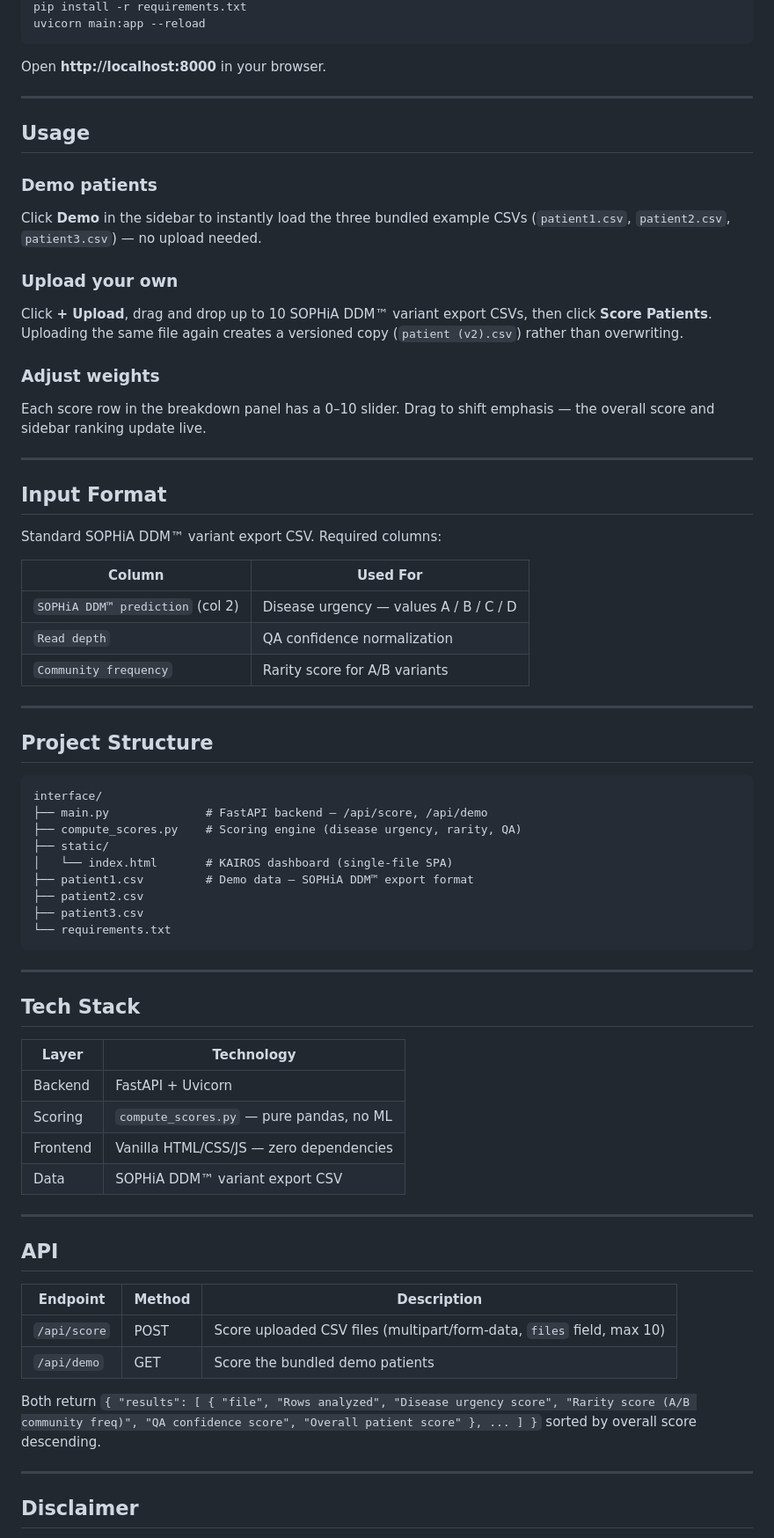
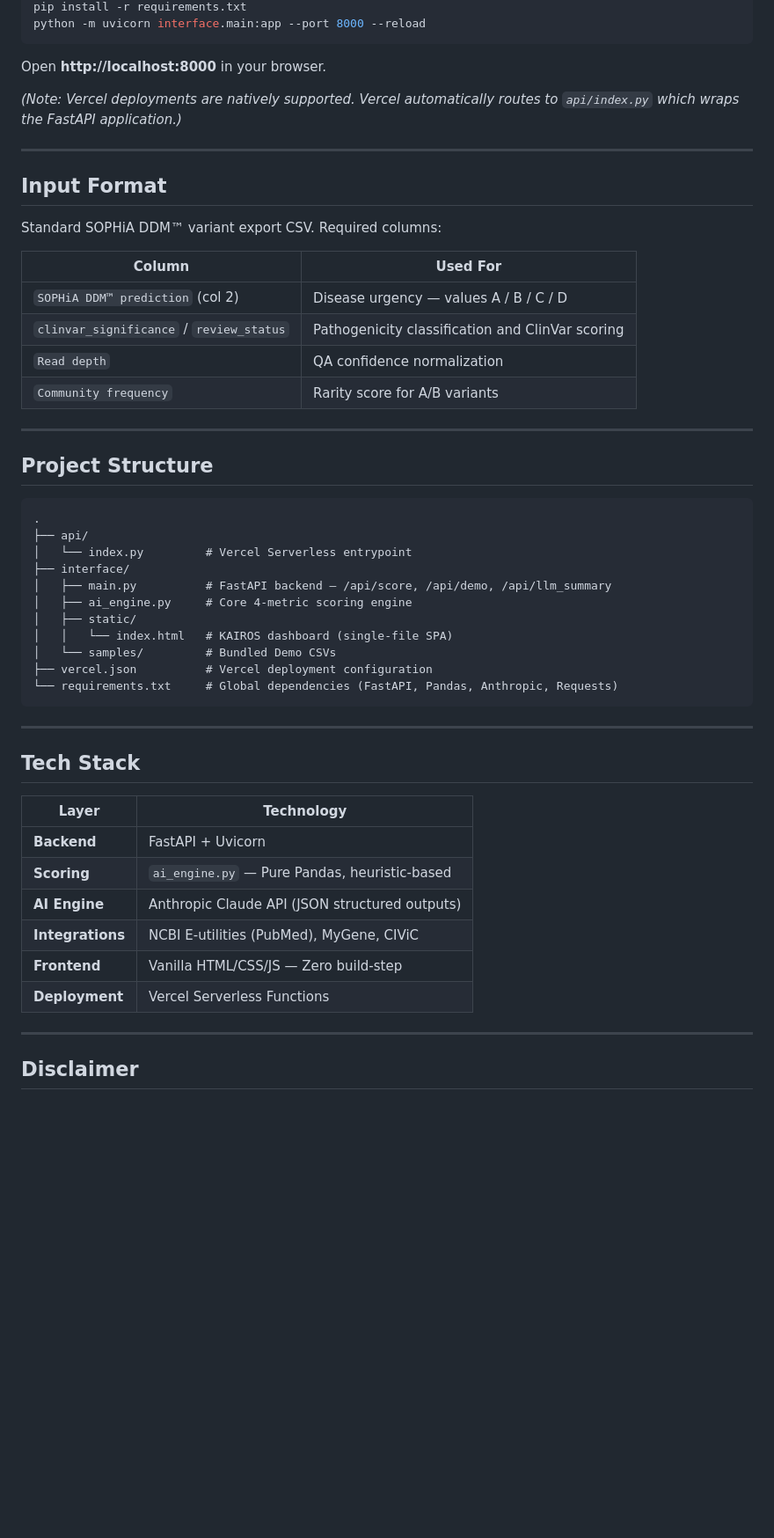
Before and after one commit to yacine-baghli/GenomicSophia, a Markdown page: README.md, the part around one of its changes. Shown at 88% size. Rendered like a GitHub page; blank space fills up the shorter version.

Commit message:
Update README with detailed feature documentation

````diff
--- a/README.md
+++ b/README.md
@@ -31,21 +61,10 @@ cd GenomicSophia/interface
 pip install -r requirements.txt
-uvicorn main:app --reload
+python -m uvicorn interface.main:app --port 8000 --reload
 ```
 
 Open **http://localhost:8000** in your browser.
 
----
-
-## Usage
-
-### Demo patients
-Click **Demo** in the sidebar to instantly load the three bundled example CSVs (`patient1.csv`, `patient2.csv`, `patient3.csv`) — no upload needed.
-
-### Upload your own
-Click **+ Upload**, drag and drop up to 10 SOPHiA DDM™ variant export CSVs, then click **Score Patients**. Uploading the same file again creates a versioned copy (`patient (v2).csv`) rather than overwriting.
-
-### Adjust weights
-Each score row in the breakdown panel has a 0–10 slider. Drag to shift emphasis — the overall score and sidebar ranking update live.
+*(Note: Vercel deployments are natively supported. Vercel automatically routes to `api/index.py` which wraps the FastAPI application.)*
 
 ---
 
@@ -56,6 +75,7 @@ Standard SOPHiA DDM™ variant export CSV. Required columns:
 | Column | Used For |
 |---|---|
 | `SOPHiA DDM™ prediction` (col 2) | Disease urgency — values A / B / C / D |
+| `clinvar_significance` / `review_status` | Pathogenicity classification and ClinVar scoring |
 | `Read depth` | QA confidence normalization |
 | `Community frequency` | Rarity score for A/B variants |
 
@@ -63,16 +83,18 @@ Standard SOPHiA DDM™ variant export CSV. Required columns:
 
 ## Project Structure
 
-```
-interface/
-├── main.py              # FastAPI backend — /api/score, /api/demo
-├── compute_scores.py    # Scoring engine (disease urgency, rarity, QA)
-├── static/
-│   └── index.html       # KAIROS dashboard (single-file SPA)
-├── patient1.csv         # Demo data — SOPHiA DDM™ export format
-├── patient2.csv
-├── patient3.csv
-└── requirements.txt
+```text
+.
+├── api/
+│   └── index.py         # Vercel Serverless entrypoint
+├── interface/
+│   ├── main.py          # FastAPI backend — /api/score, /api/demo, /api/llm_summary
+│   ├── ai_engine.py     # Core 4-metric scoring engine
+│   ├── static/
+│   │   └── index.html   # KAIROS dashboard (single-file SPA)
+│   └── samples/         # Bundled Demo CSVs
+├── vercel.json          # Vercel deployment configuration
+└── requirements.txt     # Global dependencies (FastAPI, Pandas, Anthropic, Requests)
 ```
 
 ---
@@ -81,21 +103,12 @@ interface/
 
 | Layer | Technology |
 |---|---|
-| Backend | FastAPI + Uvicorn |
-| Scoring | `compute_scores.py` — pure pandas, no ML |
-| Frontend | Vanilla HTML/CSS/JS — zero dependencies |
-| Data | SOPHiA DDM™ variant export CSV |
-
----
-
-## API
-
-| Endpoint | Method | Description |
-|---|---|---|
-| `/api/score` | POST | Score uploaded CSV files (multipart/form-data, `files` field, max 10) |
-| `/api/demo` | GET | Score the bundled demo patients |
-
-Both return `{ "results": [ { "file", "Rows analyzed", "Disease urgency score", "Rarity score (A/B community freq)", "QA confidence score", "Overall patient score" }, ... ] }` sorted by overall score descending.
+| **Backend** | FastAPI + Uvicorn |
+| **Scoring** | `ai_engine.py` — Pure Pandas, heuristic-based |
+| **AI Engine** | Anthropic Claude API (JSON structured outputs) |
+| **Integrations**| NCBI E-utilities (PubMed), MyGene, CIViC |
+| **Frontend** | Vanilla HTML/CSS/JS — Zero build-step |
+| **Deployment**| Vercel Serverless Functions |
 
 ---
 
````
Also changed, not shown: other parts of README.md (+37 -7 lines).
